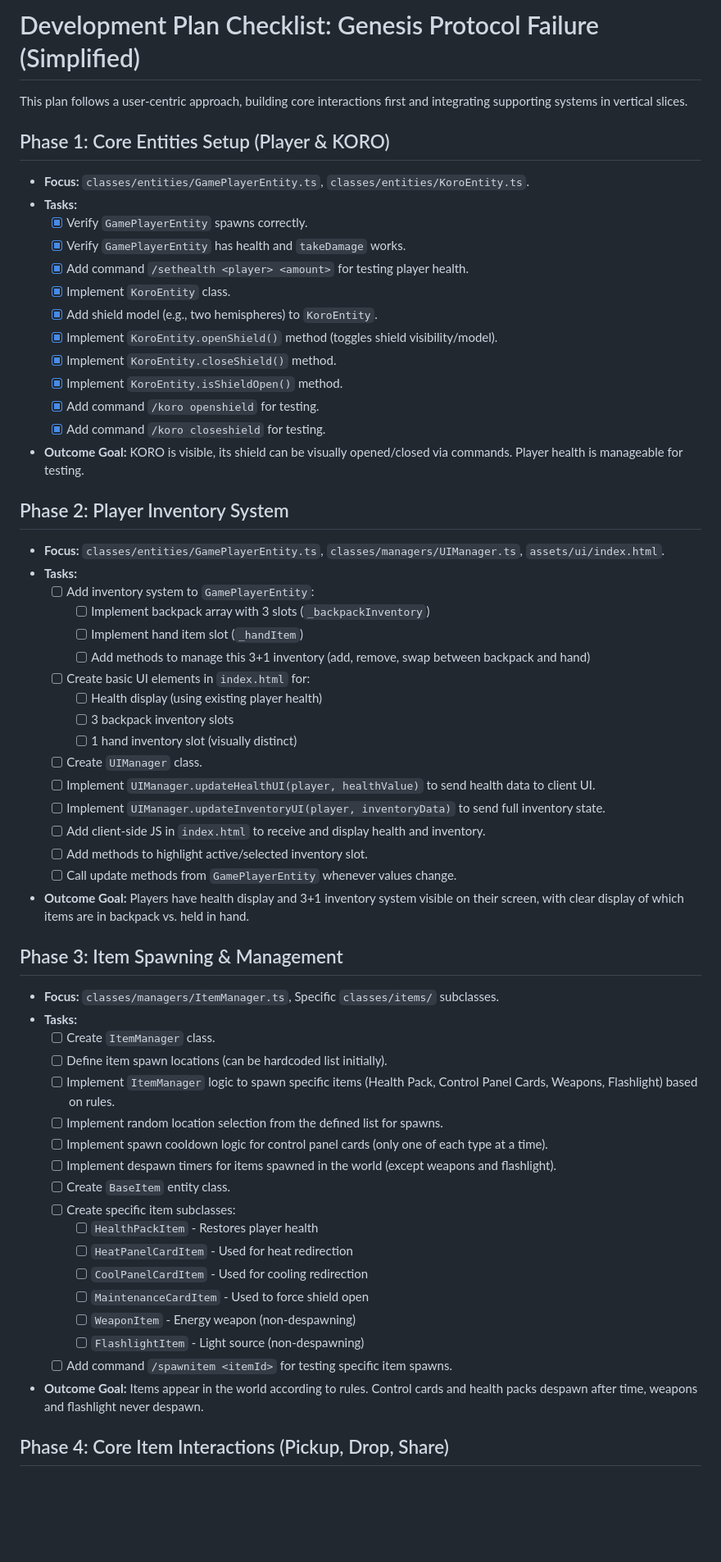
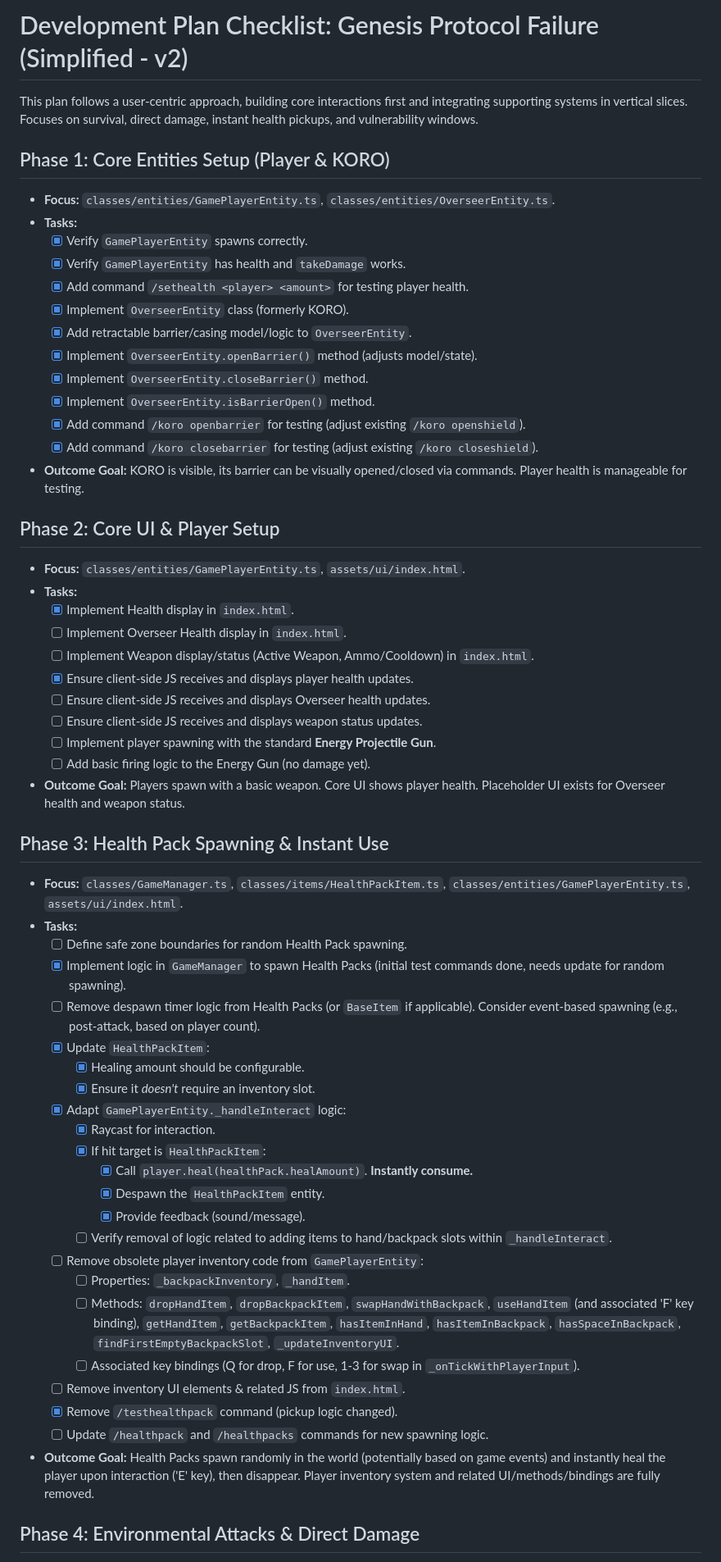
Before and after one commit to gbusto/overseer, a Markdown page: BUILD_PLAN.md, the part around the change printed below. Shown: that part at 82% size. Drawn GitHub-style; blank space fills up the shorter version.

```diff
--- a/BUILD_PLAN.md
+++ b/BUILD_PLAN.md
@@ -1,63 +1,62 @@
-# Development Plan Checklist: Genesis Protocol Failure (Simplified)
+# Development Plan Checklist: Genesis Protocol Failure (Simplified - v2)
 
-This plan follows a user-centric approach, building core interactions first and integrating supporting systems in vertical slices.
+This plan follows a user-centric approach, building core interactions first and integrating supporting systems in vertical slices. Focuses on survival, direct damage, instant health pickups, and vulnerability windows.
 
 ## Phase 1: Core Entities Setup (Player & KORO)
 
-*   **Focus:** `classes/entities/GamePlayerEntity.ts`, `classes/entities/KoroEntity.ts`.
+*   **Focus:** `classes/entities/GamePlayerEntity.ts`, `classes/entities/OverseerEntity.ts`.
 *   **Tasks:**
     *   [x] Verify `GamePlayerEntity` spawns correctly.
     *   [x] Verify `GamePlayerEntity` has health and `takeDamage` works.
     *   [x] Add command `/sethealth <player> <amount>` for testing player health.
-    *   [x] Implement `KoroEntity` class.
-    *   [x] Add shield model (e.g., two hemispheres) to `KoroEntity`.
-    *   [x] Implement `KoroEntity.openShield()` method (toggles shield visibility/model).
-    *   [x] Implement `KoroEntity.closeShield()` method.
-    *   [x] Implement `KoroEntity.isShieldOpen()` method.
-    *   [x] Add command `/koro openshield` for testing.
-    *   [x] Add command `/koro closeshield` for testing.
-*   **Outcome Goal:** KORO is visible, its shield can be visually opened/closed via commands. Player health is manageable for testing.
+    *   [x] Implement `OverseerEntity` class (formerly KORO).
+    *   [x] Add retractable barrier/casing model/logic to `OverseerEntity`.
+    *   [x] Implement `OverseerEntity.openBarrier()` method (adjusts model/state).
+    *   [x] Implement `OverseerEntity.closeBarrier()` method.
+    *   [x] Implement `OverseerEntity.isBarrierOpen()` method.
+    *   [x] Add command `/koro openbarrier` for testing (adjust existing `/koro openshield`).
+    *   [x] Add command `/koro closebarrier` for testing (adjust existing `/koro closeshield`).
+*   **Outcome Goal:** KORO is visible, its barrier can be visually opened/closed via commands. Player health is manageable for testing.
 
-## Phase 2: Player Inventory System
+## Phase 2: Core UI & Player Setup
 
-*   **Focus:** `classes/entities/GamePlayerEntity.ts`, `classes/managers/UIManager.ts`, `assets/ui/index.html`.
+*   **Focus:** `classes/entities/GamePlayerEntity.ts`, `assets/ui/index.html`.
 *   **Tasks:**
-    *   [ ] Add inventory system to `GamePlayerEntity`:
-        *   [ ] Implement backpack array with 3 slots (`_backpackInventory`)
-        *   [ ] Implement hand item slot (`_handItem`)
-        *   [ ] Add methods to manage this 3+1 inventory (add, remove, swap between backpack and hand)
-    *   [ ] Create basic UI elements in `index.html` for:
-        *   [ ] Health display (using existing player health)
-        *   [ ] 3 backpack inventory slots
-        *   [ ] 1 hand inventory slot (visually distinct)
-    *   [ ] Create `UIManager` class.
-    *   [ ] Implement `UIManager.updateHealthUI(player, healthValue)` to send health data to client UI.
-    *   [ ] Implement `UIManager.updateInventoryUI(player, inventoryData)` to send full inventory state.
-    *   [ ] Add client-side JS in `index.html` to receive and display health and inventory.
-    *   [ ] Add methods to highlight active/selected inventory slot.
-    *   [ ] Call update methods from `GamePlayerEntity` whenever values change.
-*   **Outcome Goal:** Players have health display and 3+1 inventory system visible on their screen, with clear display of which items are in backpack vs. held in hand.
+    *   [x] Implement Health display in `index.html`.
+    *   [ ] Implement Overseer Health display in `index.html`.
+    *   [ ] Implement Weapon display/status (Active Weapon, Ammo/Cooldown) in `index.html`.
+    *   [x] Ensure client-side JS receives and displays player health updates.
+    *   [ ] Ensure client-side JS receives and displays Overseer health updates.
+    *   [ ] Ensure client-side JS receives and displays weapon status updates.
+    *   [ ] Implement player spawning with the standard **Energy Projectile Gun**.
+    *   [ ] Add basic firing logic to the Energy Gun (no damage yet).
+*   **Outcome Goal:** Players spawn with a basic weapon. Core UI shows player health. Placeholder UI exists for Overseer health and weapon status.
 
-## Phase 3: Item Spawning & Management
+## Phase 3: Health Pack Spawning & Instant Use
 
-*   **Focus:** `classes/managers/ItemManager.ts`, Specific `classes/items/` subclasses.
+*   **Focus:** `classes/GameManager.ts`, `classes/items/HealthPackItem.ts`, `classes/entities/GamePlayerEntity.ts`, `assets/ui/index.html`.
 *   **Tasks:**
-    *   [ ] Create `ItemManager` class.
-    *   [ ] Define item spawn locations (can be hardcoded list initially).
-    *   [ ] Implement `ItemManager` logic to spawn specific items (Health Pack, Control Panel Cards, Weapons, Flashlight) based on rules.
-    *   [ ] Implement random location selection from the defined list for spawns.
-    *   [ ] Implement spawn cooldown logic for control panel cards (only one of each type at a time).
-    *   [ ] Implement despawn timers for items spawned in the world (except weapons and flashlight).
-    *   [ ] Create `BaseItem` entity class.
-    *   [ ] Create specific item subclasses:
-        *   [ ] `HealthPackItem` - Restores player health
-        *   [ ] `HeatPanelCardItem` - Used for heat redirection
-        *   [ ] `CoolPanelCardItem` - Used for cooling redirection
-        *   [ ] `MaintenanceCardItem` - Used to force shield open
-        *   [ ] `WeaponItem` - Energy weapon (non-despawning)
-        *   [ ] `FlashlightItem` - Light source (non-despawning)
-    *   [ ] Add command `/spawnitem <itemId>` for testing specific item spawns.
-*   **Outcome Goal:** Items appear in the world according to rules. Control cards and health packs despawn after time, weapons and flashlight never despawn.
+    *   [ ] Define safe zone boundaries for random Health Pack spawning.
+    *   [x] Implement logic in `GameManager` to spawn Health Packs (initial test commands done, needs update for random spawning).
+    *   [ ] Remove despawn timer logic from Health Packs (or `BaseItem` if applicable). Consider event-based spawning (e.g., post-attack, based on player count).
+    *   [x] Update `HealthPackItem`:
+        *   [x] Healing amount should be configurable.
+        *   [x] Ensure it *doesn't* require an inventory slot.
+    *   [x] Adapt `GamePlayerEntity._handleInteract` logic:
+        *   [x] Raycast for interaction.
+        *   [x] If hit target is `HealthPackItem`:
+            *   [x] Call `player.heal(healthPack.healAmount)`. **Instantly consume.**
+            *   [x] Despawn the `HealthPackItem` entity.
+            *   [x] Provide feedback (sound/message).
+        *   [ ] Verify removal of logic related to adding items to hand/backpack slots within `_handleInteract`.
+    *   [ ] Remove obsolete player inventory code from `GamePlayerEntity`:
+        *   [ ] Properties: `_backpackInventory`, `_handItem`.
+        *   [ ] Methods: `dropHandItem`, `dropBackpackItem`, `swapHandWithBackpack`, `useHandItem` (and associated 'F' key binding), `getHandItem`, `getBackpackItem`, `hasItemInHand`, `hasItemInBackpack`, `hasSpaceInBackpack`, `findFirstEmptyBackpackSlot`, `_updateInventoryUI`.
+        *   [ ] Associated key bindings (Q for drop, F for use, 1-3 for swap in `_onTickWithPlayerInput`).
+    *   [ ] Remove inventory UI elements & related JS from `index.html`.
+    *   [x] Remove `/testhealthpack` command (pickup logic changed).
+    *   [ ] Update `/healthpack` and `/healthpacks` commands for new spawning logic.
+*   **Outcome Goal:** Health Packs spawn randomly in the world (potentially based on game events) and instantly heal the player upon interaction ('E' key), then disappear. Player inventory system and related UI/methods/bindings are fully removed.
 
-## Phase 4: Core Item Interactions (Pickup, Drop, Share)
+## Phase 4: Environmental Attacks & Direct Damage
 
```
Also changed, not shown: other parts of BUILD_PLAN.md (+56 -100 lines).
